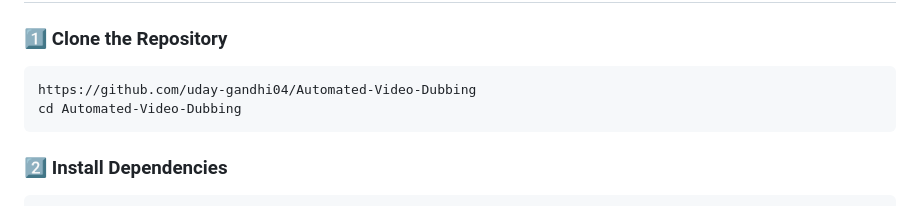
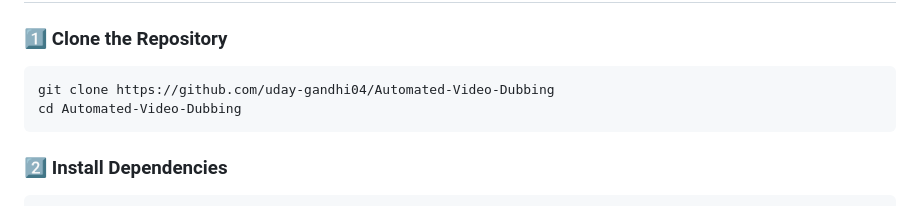
Before and after one commit to uday-gandhi04/Automated-Video-Dubbing, a Markdown page: README.md, the part around the change. GitHub-like rendering.

Commit message:
Fix clone command in installation instructions

````diff
--- a/README.md
+++ b/README.md
@@ -89,7 +89,7 @@ Automated-Video-Dubbing/
 ## **🔧 Installation & Setup**
 ### **1️⃣ Clone the Repository**
 ```bash
-https://github.com/uday-gandhi04/Automated-Video-Dubbing
+git clone https://github.com/uday-gandhi04/Automated-Video-Dubbing
 cd Automated-Video-Dubbing
 ```
 ### **2️⃣ Install Dependencies**
````
